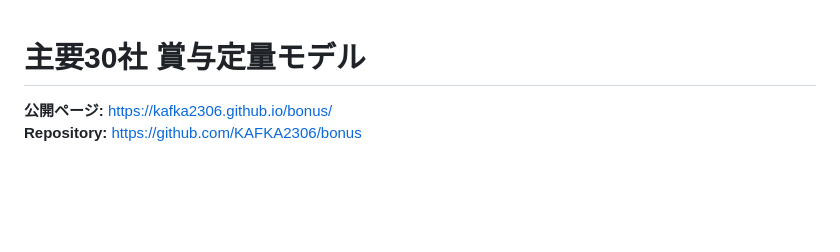
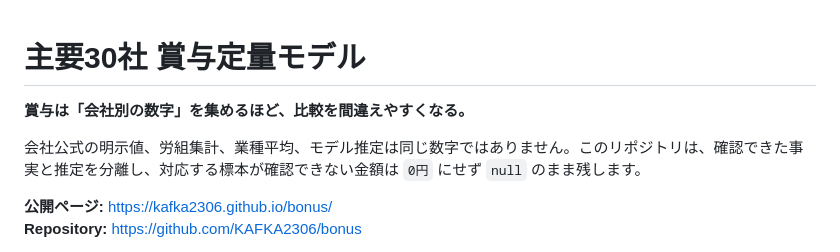
Before and after one commit to KAFKA2306/bonus, a Markdown page: README.md, the part around the change. Drawn GitHub-style; blank space fills up the shorter version.

Commit message:
Improve README opening hook

```diff
--- a/README.md
+++ b/README.md
@@ -1,4 +1,8 @@
 # 主要30社 賞与定量モデル
+
+**賞与は「会社別の数字」を集めるほど、比較を間違えやすくなる。**
+
+会社公式の明示値、労組集計、業種平均、モデル推定は同じ数字ではありません。このリポジトリは、確認できた事実と推定を分離し、対応する標本が確認できない金額は `0円` にせず `null` のまま残します。
 
 **公開ページ:** https://kafka2306.github.io/bonus/
 **Repository:** https://github.com/KAFKA2306/bonus
```
